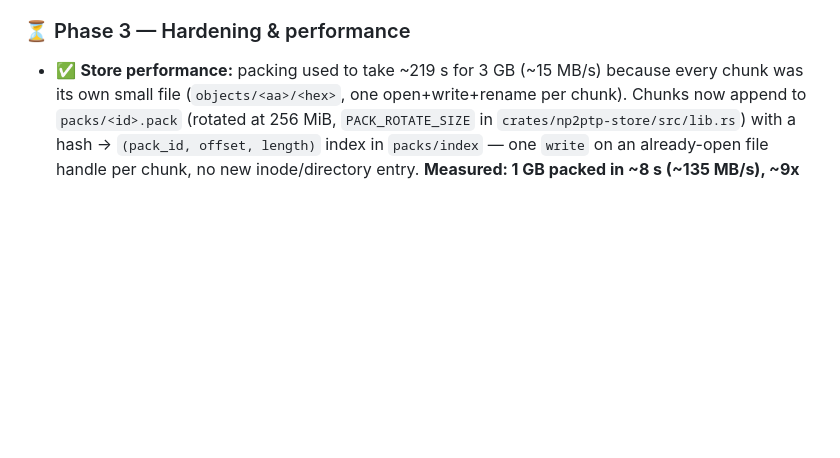
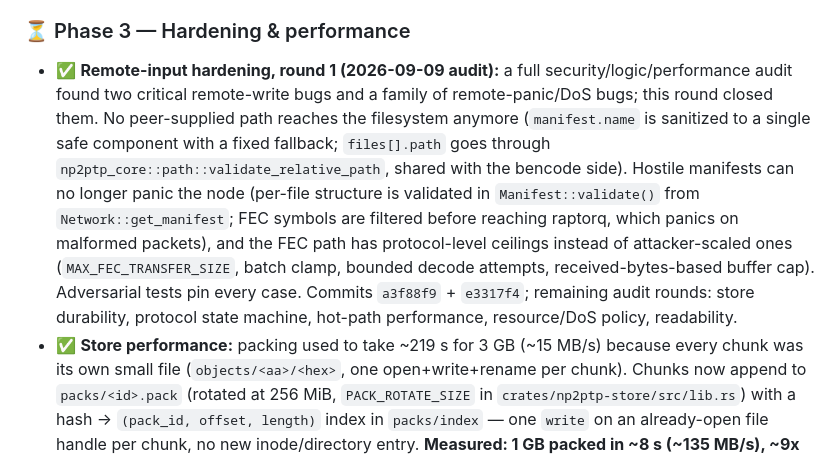
Before and after one commit to LuanBogoqb/np2ptp, a Markdown page: ROADMAP.md, the part around the change. Rendered like a GitHub page; blank space fills up the shorter version.

Commit message:
docs: record remote-input hardening round 1 in the roadmap
Co-Authored-By: Claude Code <noreply@anthropic.com>

```diff
--- a/ROADMAP.md
+++ b/ROADMAP.md
@@ -191,6 +191,21 @@ Goal: "drop a `.torrent`/magnet (or link) and it just works", like a torrent.
    - Run a public **relay** as the always-works fallback.
 
 ### ⏳ Phase 3 — Hardening & performance
+- ✅ **Remote-input hardening, round 1 (2026-09-09 audit):** a full
+  security/logic/performance audit found two critical remote-write bugs and a
+  family of remote-panic/DoS bugs; this round closed them. No peer-supplied
+  path reaches the filesystem anymore (`manifest.name` is sanitized to a
+  single safe component with a fixed fallback; `files[].path` goes through
+  `np2ptp_core::path::validate_relative_path`, shared with the bencode side).
+  Hostile manifests can no longer panic the node (per-file structure is
+  validated in `Manifest::validate()` from `Network::get_manifest`; FEC
+  symbols are filtered before reaching raptorq, which panics on malformed
+  packets), and the FEC path has protocol-level ceilings instead of
+  attacker-scaled ones (`MAX_FEC_TRANSFER_SIZE`, batch clamp, bounded decode
+  attempts, received-bytes-based buffer cap). Adversarial tests pin every
+  case. Commits `a3f88f9` + `e3317f4`; remaining audit rounds: store
+  durability, protocol state machine, hot-path performance, resource/DoS
+  policy, readability.
 - ✅ **Store performance:** packing used to take ~219 s for 3 GB (~15 MB/s)
   because every chunk was its own small file (`objects/<aa>/<hex>`, one
   open+write+rename per chunk). Chunks now append to `packs/<id>.pack`
```
